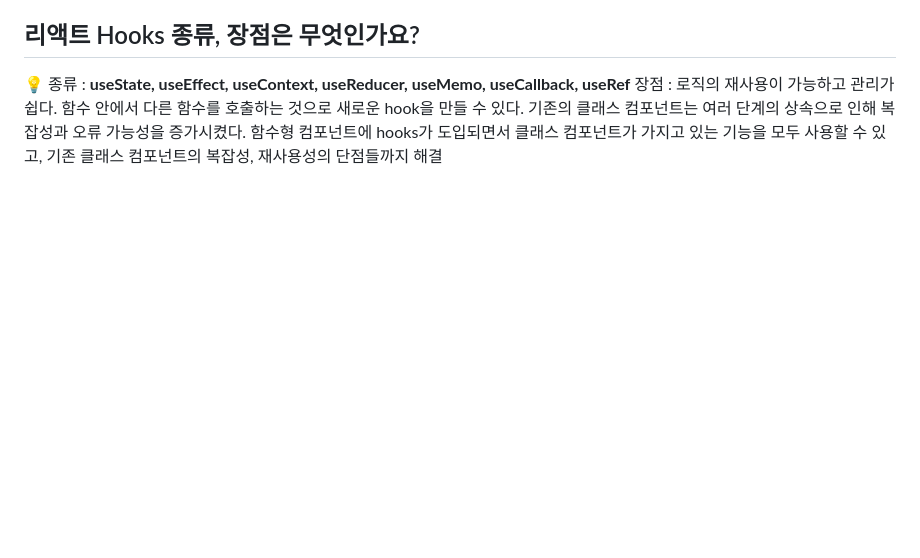
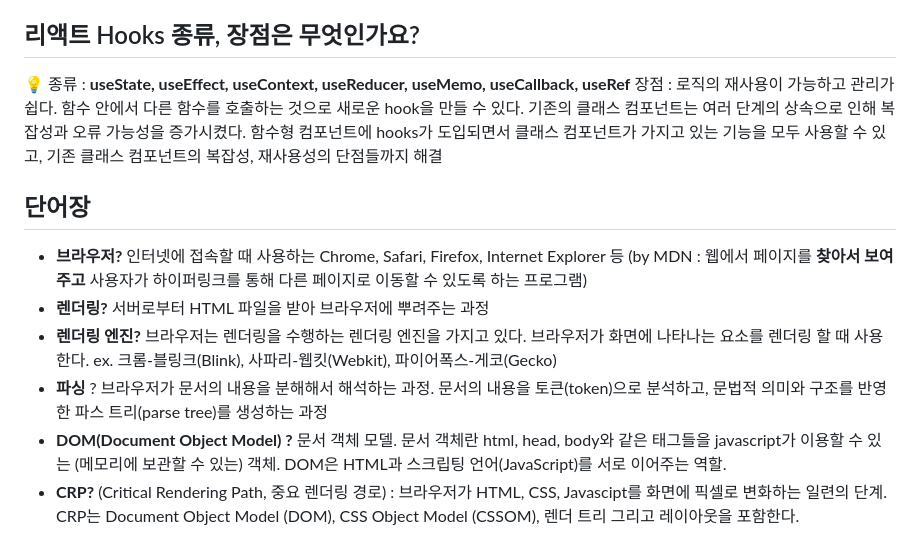
Before and after one commit to konveloper/Frontend_TIL, a Markdown page: JavaScript/면접 준비.md, the part around the change. GitHub-like rendering; blank space fills up the shorter version.

```diff
--- a/JavaScript/면접 준비.md
+++ b/JavaScript/면접 준비.md
@@ -1296,3 +1296,11 @@ let 오브젝트1 = {
 ## 리액트 Hooks 종류, 장점은 무엇인가요?
 💡 종류 : **useState, useEffect, useContext, useReducer, useMemo, useCallback, useRef**
 장점 : 로직의 재사용이 가능하고 관리가 쉽다. 함수 안에서 다른 함수를 호출하는 것으로 새로운 hook을 만들 수 있다. 기존의 클래스 컴포넌트는 여러 단계의 상속으로 인해 복잡성과 오류 가능성을 증가시켰다. 함수형 컴포넌트에 hooks가 도입되면서 클래스 컴포넌트가 가지고 있는 기능을 모두 사용할 수 있고, 기존 클래스 컴포넌트의 복잡성, 재사용성의 단점들까지 해결
+
+## 단어장
+- **브라우저?** 인터넷에 접속할 때 사용하는 Chrome, Safari, Firefox, Internet Explorer 등 (by MDN : 웹에서 페이지를 **찾아서 보여주고** 사용자가 하이퍼링크를 통해 다른 페이지로 이동할 수 있도록 하는 프로그램)
+- **렌더링?** 서버로부터 HTML 파일을 받아 브라우저에 뿌려주는 과정
+- **렌더링 엔진?** 브라우저는 렌더링을 수행하는 렌더링 엔진을 가지고 있다. 브라우저가 화면에 나타나는 요소를 렌더링 할 때 사용한다. ex. 크롬-블링크(Blink), 사파리-웹킷(Webkit), 파이어폭스-게코(Gecko)
+- **파싱** ? 브라우저가 문서의 내용을 분해해서 해석하는 과정. 문서의 내용을 토큰(token)으로 분석하고, 문법적 의미와 구조를 반영한 파스 트리(parse tree)를 생성하는 과정
+- **DOM(Document Object Model) ?** 문서 객체 모델. 문서 객체란 html, head, body와 같은 태그들을 javascript가 이용할 수 있는 (메모리에 보관할 수 있는) 객체. DOM은 HTML과 스크립팅 언어(JavaScript)를 서로 이어주는 역할.
+- **CRP?** (Critical Rendering Path, 중요 렌더링 경로) : 브라우저가 HTML, CSS, Javascipt를 화면에 픽셀로 변화하는 일련의 단계. CRP는 Document Object Model (DOM), CSS Object Model (CSSOM), 렌더 트리 그리고 레이아웃을 포함한다.
```
